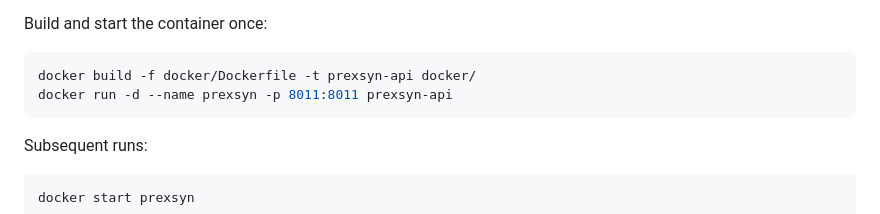
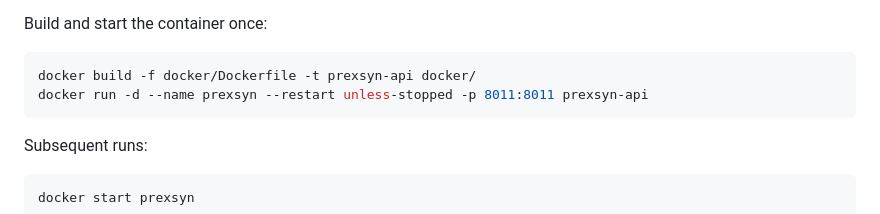
Before and after one commit to Acmaro/CSC2541-Project, a Markdown page: README.md, the part around the change. Rendered like a GitHub page.

Commit message:
Update docker run command with --restart unless-stopped
Co-Authored-By: Claude Sonnet 4.6 <noreply@anthropic.com>

````diff
--- a/README.md
+++ b/README.md
@@ -31,7 +31,7 @@ Build and start the container once:
 
 ```bash
 docker build -f docker/Dockerfile -t prexsyn-api docker/
-docker run -d --name prexsyn -p 8011:8011 prexsyn-api
+docker run -d --name prexsyn --restart unless-stopped -p 8011:8011 prexsyn-api
 ```
 
 Subsequent runs:
````
